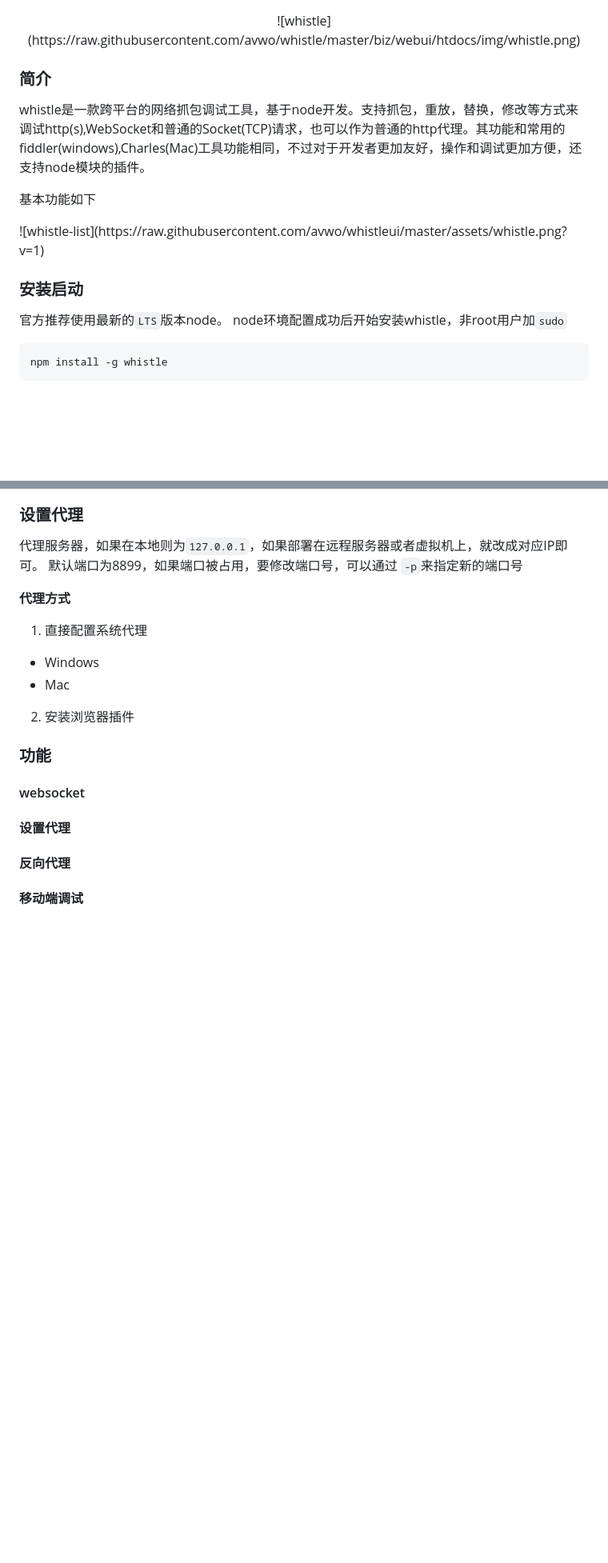
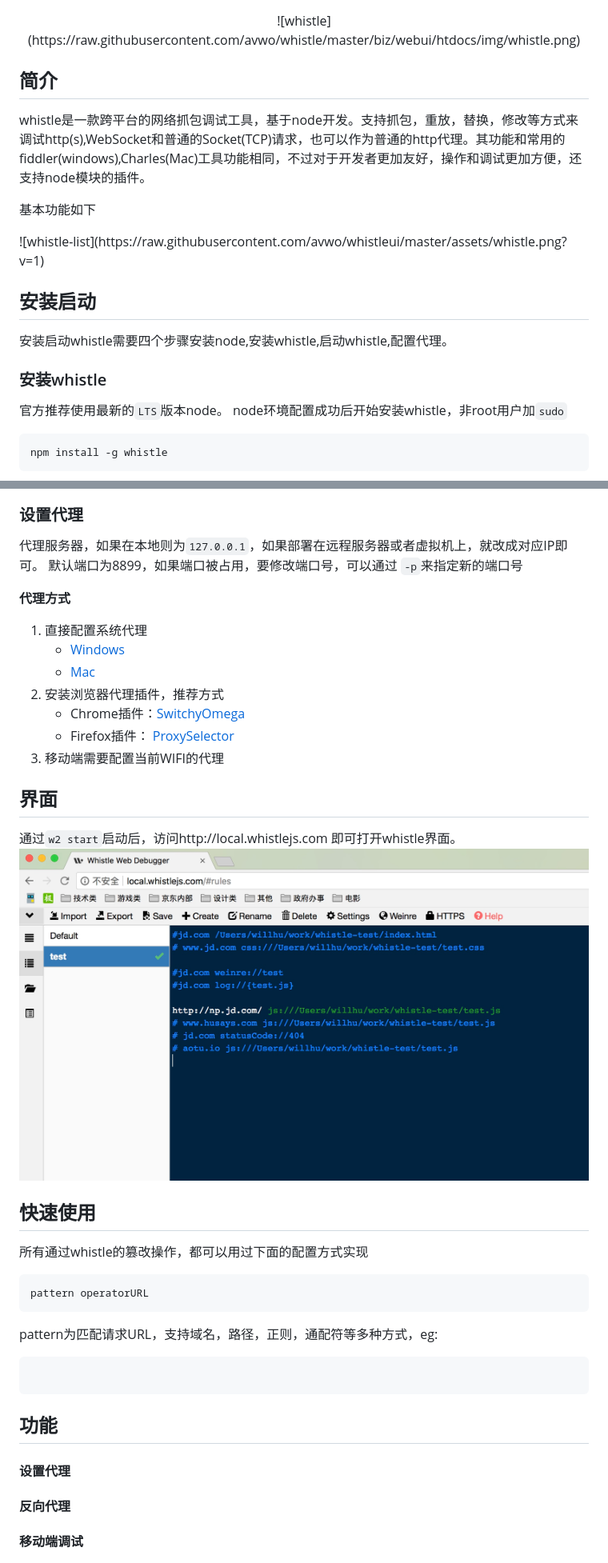
Before and after one commit to willhu85/my-article, a Markdown page: whistle-learning/whistle--跨平台网络抓包调试工具.md, 2 parts joined by grey strips. Shown: that part at 80% size. Drawn GitHub-style; pictures changed too: whistle-learning/media/15162669035942/15204233854650.jpg (added); blank space fills up the shorter version.

Commit message:
add whistle

````diff
--- a/whistle-learning/whistle--跨平台网络抓包调试工具.md
+++ b/whistle-learning/whistle--跨平台网络抓包调试工具.md
@@ -2,14 +2,18 @@
 
 <p align="center">![whistle](https://raw.githubusercontent.com/avwo/whistle/master/biz/webui/htdocs/img/whistle.png)
 
-### 简介
+## 简介
  whistle是一款跨平台的网络抓包调试工具，基于node开发。支持抓包，重放，替换，修改等方式来调试http(s),WebSocket和普通的Socket(TCP)请求，也可以作为普通的http代理。其功能和常用的fiddler(windows),Charles(Mac)工具功能相同，不过对于开发者更加友好，操作和调试更加方便，还支持node模块的插件。
 
 基本功能如下
 
 <p aglin="center">![whistle-list](https://raw.githubusercontent.com/avwo/whistleui/master/assets/whistle.png?v=1)
 
-### 安装启动
+## 安装启动
+
+安装启动whistle需要四个步骤安装node,安装whistle,启动whistle,配置代理。
+
+### 安装whistle
 
 官方推荐使用最新的`LTS`版本node。
 node环境配置成功后开始安装whistle，非root用户加`sudo`
@@ -91,14 +95,40 @@ w2 run
 默认端口为8899，如果端口被占用，要修改端口号，可以通过 `-p`来指定新的端口号
 
 **代理方式**
+
 1. 直接配置系统代理
-* Windows
-* Mac
-2. 安装浏览器插件
+    * [Windows](http://jingyan.baidu.com/article/0aa22375866c8988cc0d648c.html)
+    * [Mac](http://jingyan.baidu.com/article/a378c960849144b3282830dc.html)
+2. 安装浏览器代理插件，推荐方式
+    * Chrome插件：[SwitchyOmega](https://chrome.google.com/webstore/detail/padekgcemlokbadohgkifijomclgjgif)
+    * Firefox插件： [ProxySelector](https://addons.mozilla.org/zh-cn/firefox/addon/proxy-selector/)
+3. 移动端需要配置当前WIFI的代理
 
-### 功能
+## 界面
 
-#### websocket
+通过`w2 start`启动后，访问http://local.whistlejs.com 即可打开whistle界面。
+![图片](media/15162669035942/15204233854650.jpg)
+
+
+## 快速使用
+
+所有通过whistle的篡改操作，都可以用过下面的配置方式实现
+
+
+```
+pattern operatorURL
+```
+pattern为匹配请求URL，支持域名，路径，正则，通配符等多种方式，eg:
+
+
+```
+
+```
+
+
+## 功能
+
+
 #### 设置代理
 #### 反向代理
 #### 移动端调试
````
Also changed, not shown: other parts of whistle-learning/whistle--跨平台网络抓包调试工具.md (+1 -0 lines).
